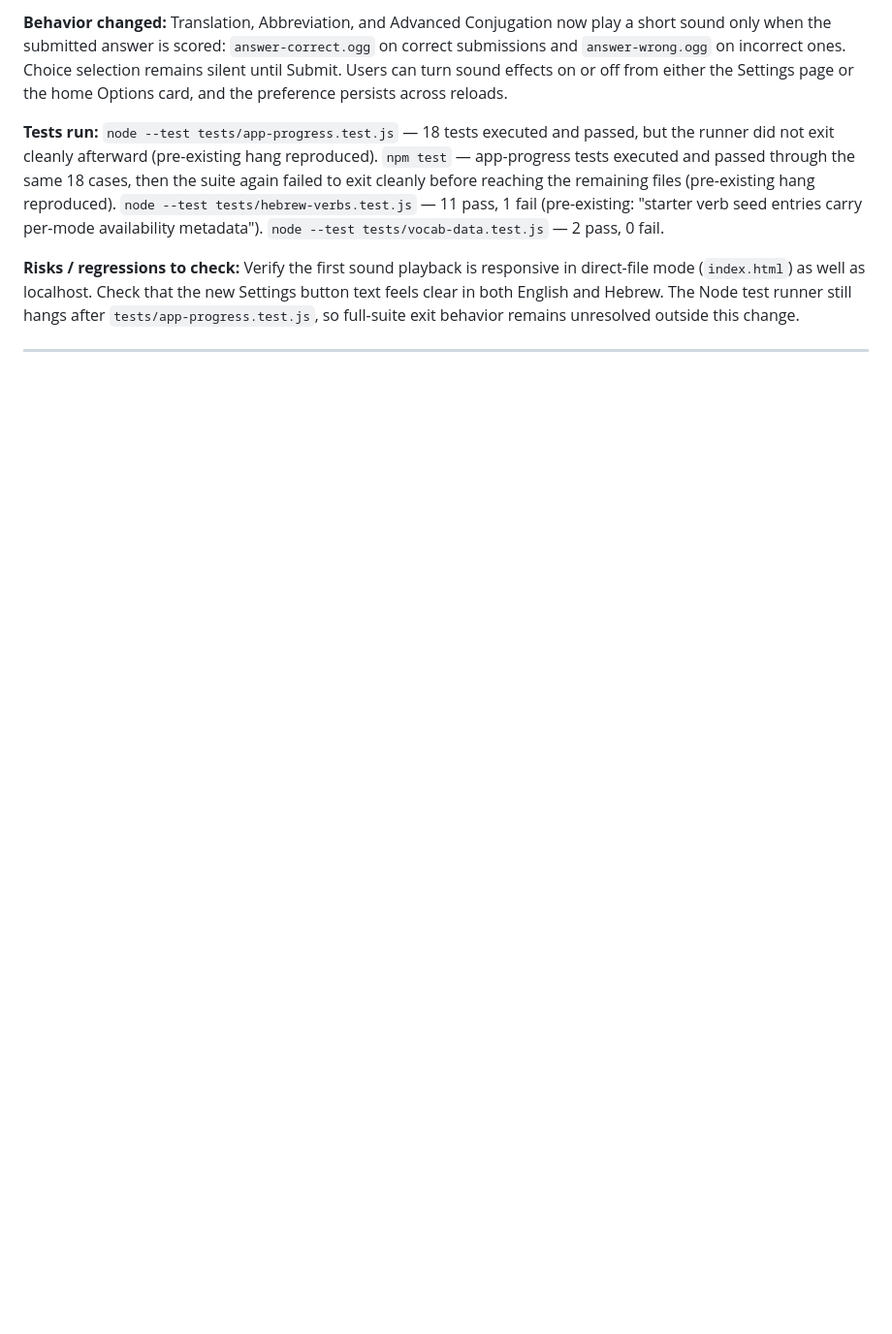
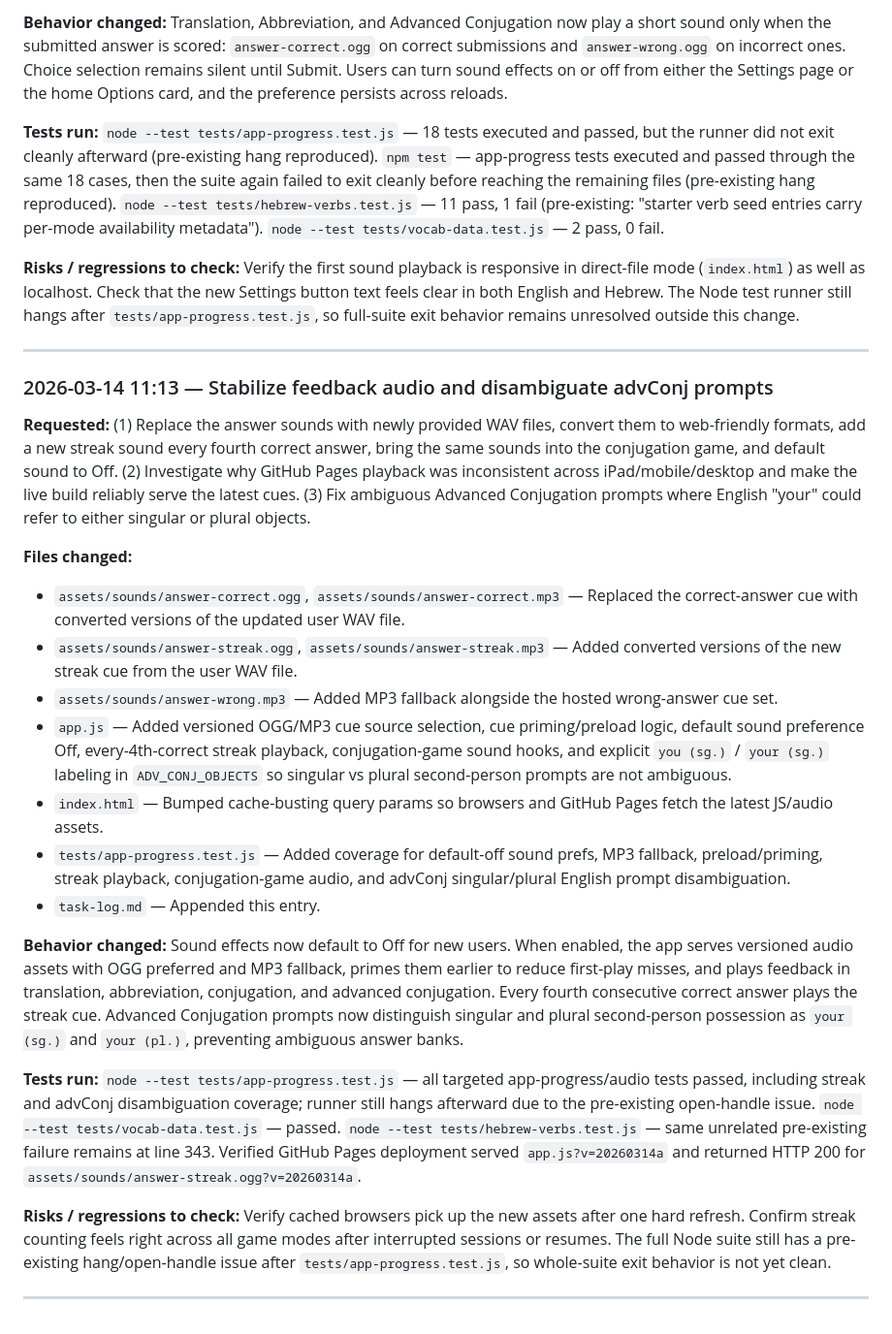
Before and after one commit to mikeesexton/ulpango, a Markdown page: task-log.md, the part around the change. Shown at 97% size. Rendered like a GitHub page; blank space fills up the shorter version.

Commit message:
Log March 14 audio and advConj updates

```diff
--- a/task-log.md
+++ b/task-log.md
@@ -758,3 +758,24 @@ Each entry records what was requested, what changed, what was tested, and what t
 **Risks / regressions to check:** Verify the first sound playback is responsive in direct-file mode (`index.html`) as well as localhost. Check that the new Settings button text feels clear in both English and Hebrew. The Node test runner still hangs after `tests/app-progress.test.js`, so full-suite exit behavior remains unresolved outside this change.
 
 ---
+
+### 2026-03-14 11:13 — Stabilize feedback audio and disambiguate advConj prompts
+
+**Requested:** (1) Replace the answer sounds with newly provided WAV files, convert them to web-friendly formats, add a new streak sound every fourth correct answer, bring the same sounds into the conjugation game, and default sound to Off. (2) Investigate why GitHub Pages playback was inconsistent across iPad/mobile/desktop and make the live build reliably serve the latest cues. (3) Fix ambiguous Advanced Conjugation prompts where English "your" could refer to either singular or plural objects.
+
+**Files changed:**
+- `assets/sounds/answer-correct.ogg`, `assets/sounds/answer-correct.mp3` — Replaced the correct-answer cue with converted versions of the updated user WAV file.
+- `assets/sounds/answer-streak.ogg`, `assets/sounds/answer-streak.mp3` — Added converted versions of the new streak cue from the user WAV file.
+- `assets/sounds/answer-wrong.mp3` — Added MP3 fallback alongside the hosted wrong-answer cue set.
+- `app.js` — Added versioned OGG/MP3 cue source selection, cue priming/preload logic, default sound preference Off, every-4th-correct streak playback, conjugation-game sound hooks, and explicit `you (sg.)` / `your (sg.)` labeling in `ADV_CONJ_OBJECTS` so singular vs plural second-person prompts are not ambiguous.
+- `index.html` — Bumped cache-busting query params so browsers and GitHub Pages fetch the latest JS/audio assets.
+- `tests/app-progress.test.js` — Added coverage for default-off sound prefs, MP3 fallback, preload/priming, streak playback, conjugation-game audio, and advConj singular/plural English prompt disambiguation.
+- `task-log.md` — Appended this entry.
+
+**Behavior changed:** Sound effects now default to Off for new users. When enabled, the app serves versioned audio assets with OGG preferred and MP3 fallback, primes them earlier to reduce first-play misses, and plays feedback in translation, abbreviation, conjugation, and advanced conjugation. Every fourth consecutive correct answer plays the streak cue. Advanced Conjugation prompts now distinguish singular and plural second-person possession as `your (sg.)` and `your (pl.)`, preventing ambiguous answer banks.
+
+**Tests run:** `node --test tests/app-progress.test.js` — all targeted app-progress/audio tests passed, including streak and advConj disambiguation coverage; runner still hangs afterward due to the pre-existing open-handle issue. `node --test tests/vocab-data.test.js` — passed. `node --test tests/hebrew-verbs.test.js` — same unrelated pre-existing failure remains at line 343. Verified GitHub Pages deployment served `app.js?v=20260314a` and returned HTTP 200 for `assets/sounds/answer-streak.ogg?v=20260314a`.
+
+**Risks / regressions to check:** Verify cached browsers pick up the new assets after one hard refresh. Confirm streak counting feels right across all game modes after interrupted sessions or resumes. The full Node suite still has a pre-existing hang/open-handle issue after `tests/app-progress.test.js`, so whole-suite exit behavior is not yet clean.
+
+---
```
